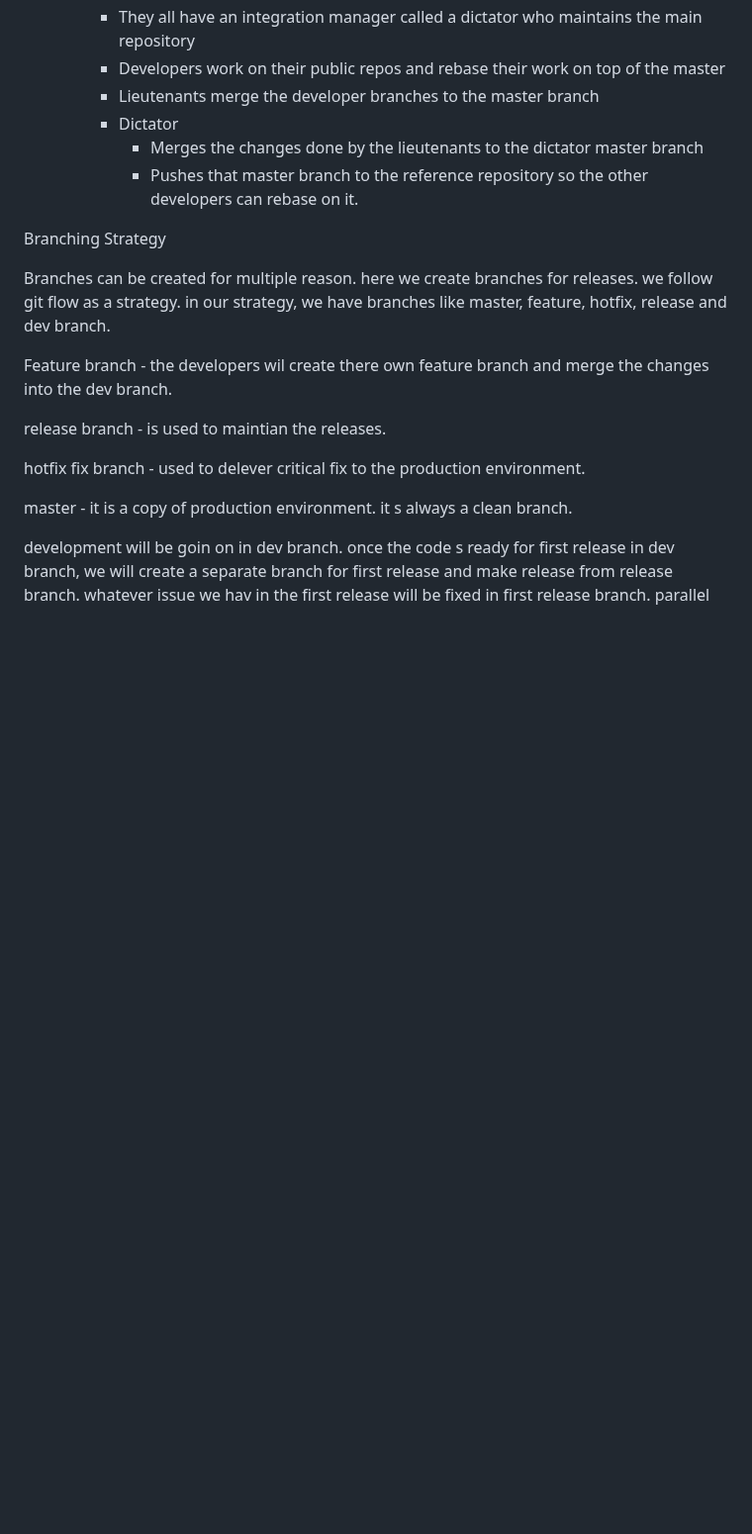
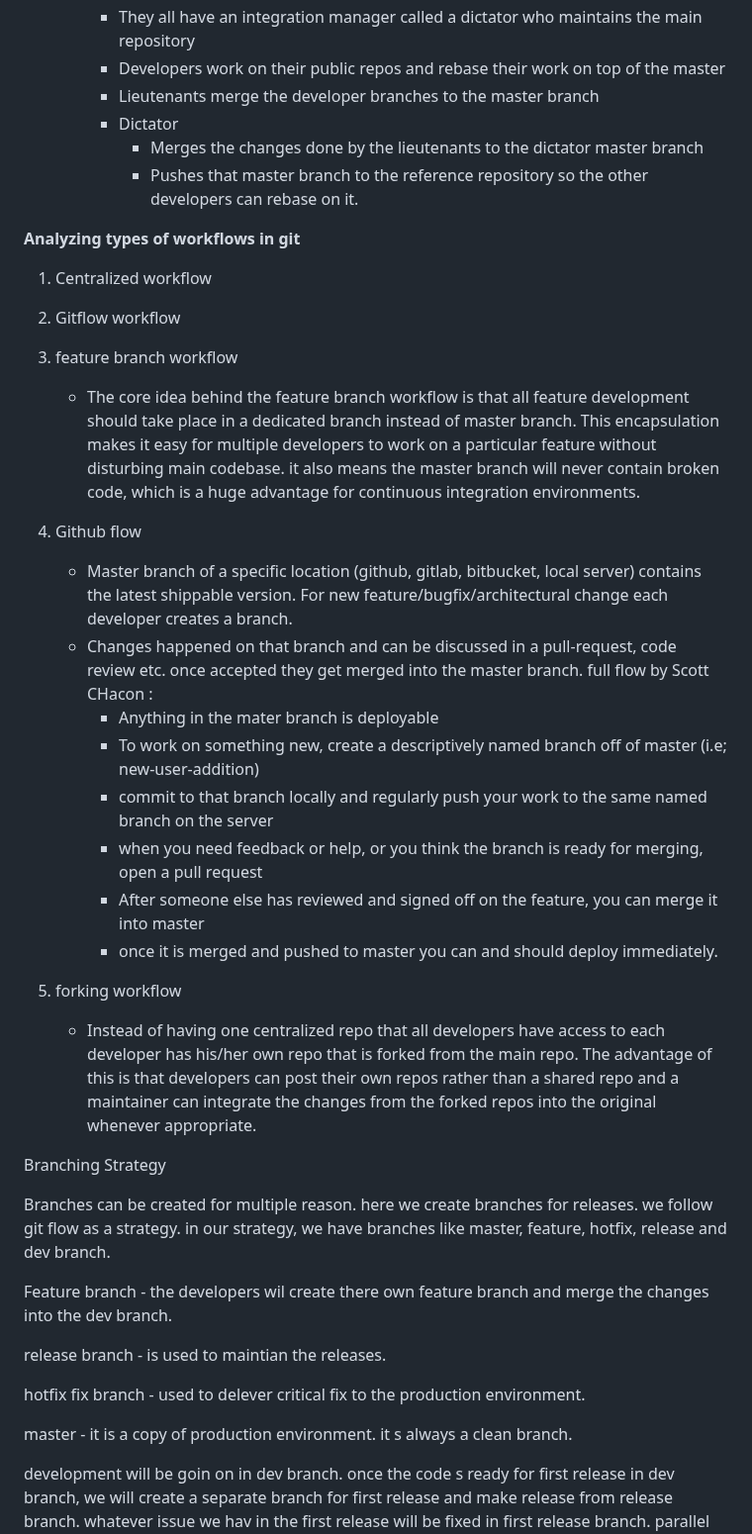
Before and after one commit to charan-happy/devopswithcharan, a Markdown page: Git and Github/Notes.md, the part around the change. Shown at 99% size. Drawn GitHub-style; blank space fills up the shorter version.

```diff
--- a/Git and Github/Notes.md
+++ b/Git and Github/Notes.md
@@ -863,6 +863,25 @@ $ git clone <remote repository url>
             - Pushes that master branch to the reference repository so the other developers can rebase on it.
 
 
+**Analyzing types of workflows in git**
+1. Centralized workflow
+2. Gitflow workflow
+
+4. feature branch workflow
+   - The core idea behind the feature branch workflow is that all feature development should take place in a dedicated branch instead of master branch. This encapsulation makes it easy for multiple developers to work on a particular feature without disturbing main codebase. it also means the master branch will never contain broken code, which is a huge advantage for continuous integration environments.
+5. Github flow
+    - Master branch of a specific location (github, gitlab, bitbucket, local server) contains the latest shippable version. For new feature/bugfix/architectural change each developer creates a branch.
+    - Changes happened on that branch and can be discussed in a pull-request, code review etc. once accepted they get merged into the master branch.
+      full flow by Scott CHacon :
+       - Anything in the mater branch is deployable
+       - To work on something new, create a descriptively named branch off of master (i.e; new-user-addition)
+       - commit to that branch locally and regularly push your work to the same named branch on the server
+       - when you need feedback or help, or you think the branch is ready for merging, open a pull request
+       - After someone else has reviewed and signed off on the feature, you can merge it into master
+       - once it is merged and pushed to master you can and should deploy immediately.
+
+6. forking workflow
+   - Instead of having one centralized repo that all developers have access to each developer has his/her own repo that is forked from the main repo. The advantage of this is that developers can post their own repos rather than a shared repo and a maintainer can integrate the changes from the forked repos into the original whenever appropriate.
 
 
 
```
